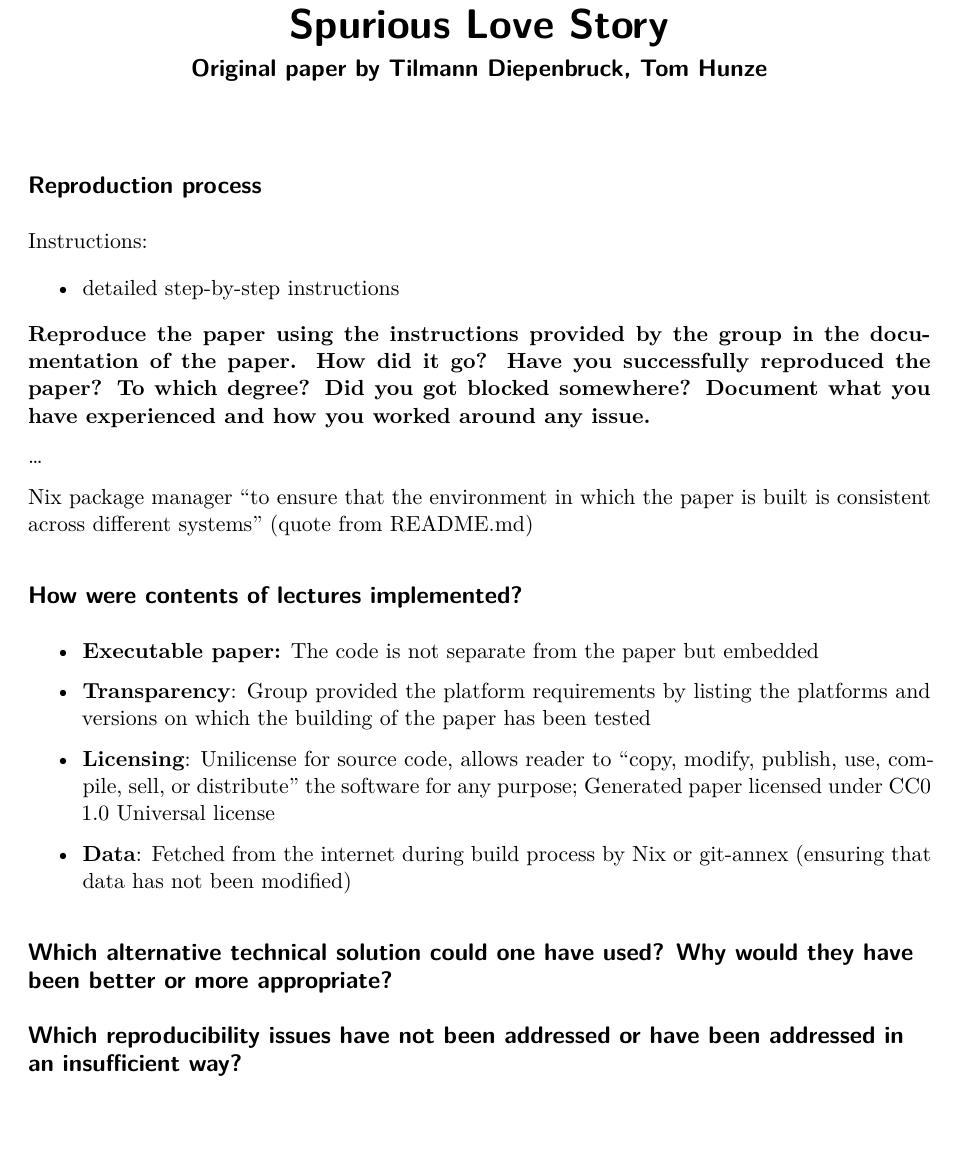
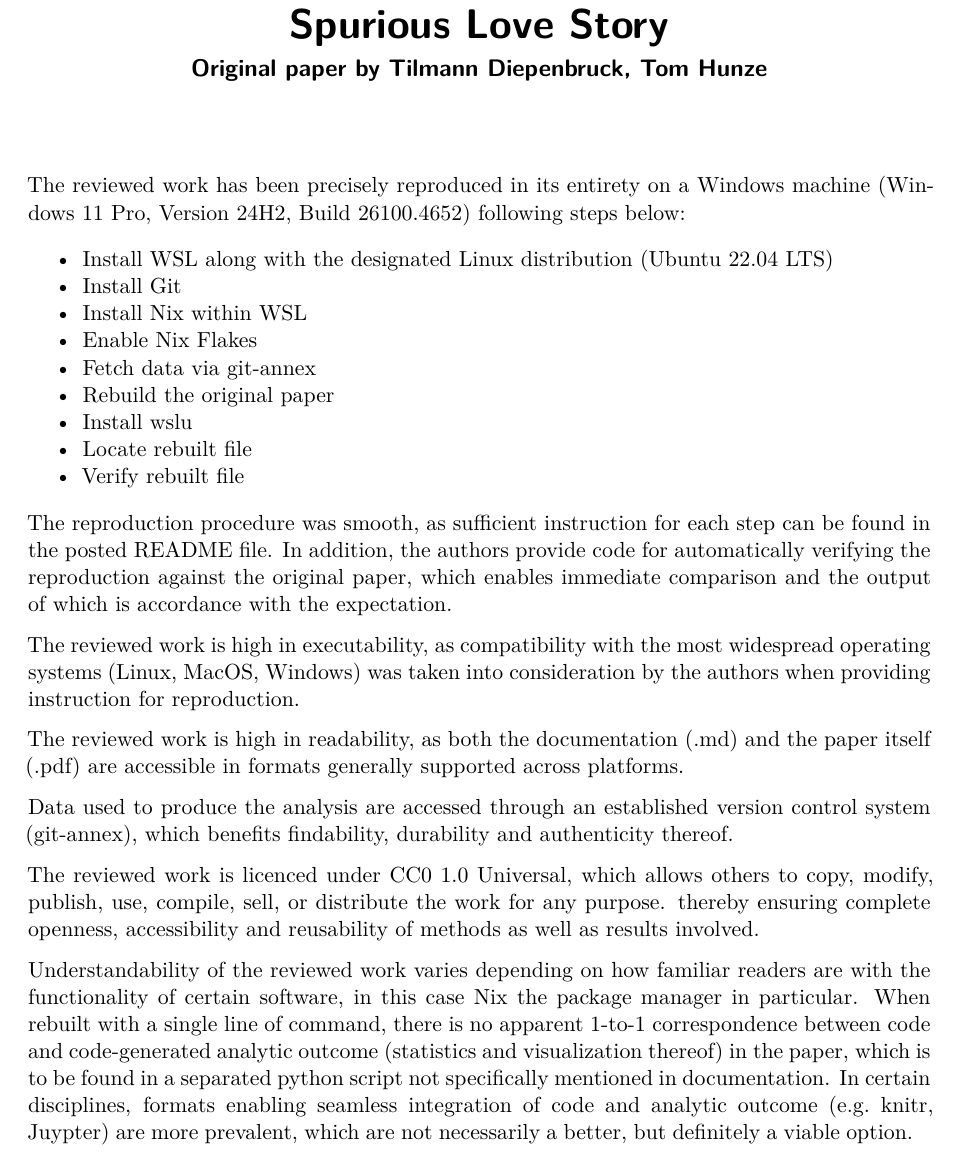
Before and after one commit to RoseHst/Reproduction-Listening-to-Accents, a Quarto document (reviews/review-rr-migraines-math-degrees.qmd): part of the page, cut so that both start at the same text, the shorter picture padded with empty space. Rendered offline with R 4.5, knitr and Pandoc in place of Quarto, then LaTeX, with nearby package versions.

Commit message:
Update review-rr-migraines-math-degrees.qmd

```diff
--- a/reviews/review-rr-migraines-math-degrees.qmd
+++ b/reviews/review-rr-migraines-math-degrees.qmd
@@ -5,29 +5,26 @@ authors: Review by Rose Hörsting, Ali Yildiz, Zihang Su
 format: pdf
 editor: visual
 ---
+The reviewed work has been precisely reproduced in its entirety on a Windows machine (Windows 11 Pro, Version 24H2, Build 26100.4652) following steps below:
 
-## Reproduction process
+-   Install WSL along with the designated Linux distribution (Ubuntu 22.04 LTS)
+-   Install Git
+-   Install Nix within WSL
+-   Enable Nix Flakes
+-   Fetch data via git-annex
+-   Rebuild the original paper
+-   Install wslu
+-   Locate rebuilt file
+-   Verify rebuilt file
 
-Instructions:
+The reproduction procedure was smooth, as sufficient instruction for each step can be found in the posted README file. In addition, the authors provide code for automatically verifying the reproduction against the original paper, which enables immediate comparison and the output of which is accordance with the expectation.
 
--   detailed step-by-step instructions
+The reviewed work is high in executability, as compatibility with the most widespread operating systems (Linux, MacOS, Windows) was taken into consideration by the authors when providing instruction for reproduction.
 
-**Reproduce the paper using the instructions provided by the group in the documentation of the paper. How did it go? Have you successfully reproduced the paper? To which degree? Did you got blocked somewhere? Document what you have experienced and how you worked around any issue.**
+The reviewed work is high in readability, as both the documentation (.md) and the paper itself (.pdf) are accessible in formats generally supported across platforms.
 
-...
+Data used to produce the analysis are accessed through an established version control system (git-annex), which benefits findability, durability and authenticity thereof.
 
-Nix package manager "to ensure that the environment in which the paper is built is consistent across different systems" (quote from README.md)
+The reviewed work is licenced under CC0 1.0 Universal, which allows others to copy, modify, publish, use, compile, sell, or distribute the work for any purpose. thereby ensuring complete openness, accessibility and reusability of methods as well as results involved.
 
-## How were contents of lectures implemented?
-
--   **Executable paper:** The code is not separate from the paper but embedded
-
--   **Transparency**: Group provided the platform requirements by listing the platforms and versions on which the building of the paper has been tested
-
--   **Licensing**: Unilicense for source code, allows reader to "copy, modify, publish, use, compile, sell, or distribute" the software for any purpose; Generated paper licensed under CC0 1.0 Universal license
-
--   **Data**: Fetched from the internet during build process by Nix or git-annex (ensuring that data has not been modified)
-
-## Which alternative technical solution could one have used? Why would they have been better or more appropriate?
-
-## Which reproducibility issues have not been addressed or have been addressed in an insufficient way?
+Understandability of the reviewed work varies depending on how familiar readers are with the functionality of certain software, in this case Nix the package manager in particular. When rebuilt with a single line of command, there is no apparent 1-to-1 correspondence between code and code-generated analytic outcome (statistics and visualization thereof) in the paper, which is to be found in a separated python script not specifically mentioned in documentation. In certain disciplines, formats enabling seamless integration of code and analytic outcome (e.g. knitr, Juypter) are more prevalent, which are not necessarily a better, but definitely a viable option.
```
